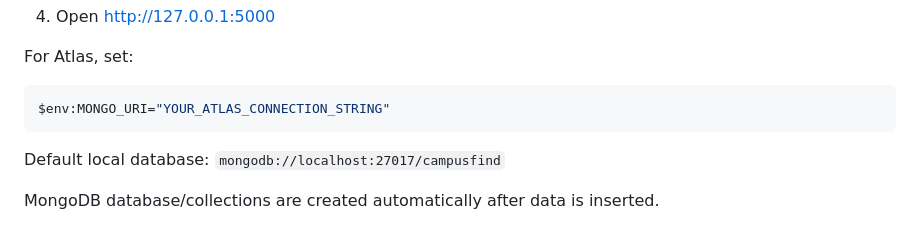
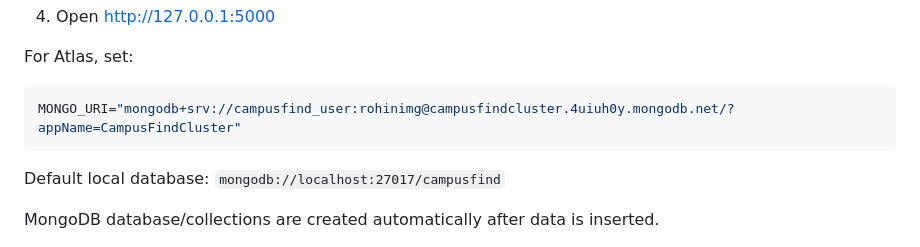
Before and after one commit to Rohini107/CampusFind-Lost-Found-Management-System, a Markdown page: README.md, the part around the change. GitHub-like rendering.

Commit message:
Update Atlas connection string in README
Updated MongoDB connection string for Atlas in README.

````diff
--- a/README.md
+++ b/README.md
@@ -36,7 +36,7 @@ python app.py
 
 For Atlas, set:
 ```powershell
-$env:MONGO_URI="YOUR_ATLAS_CONNECTION_STRING"
+MONGO_URI="mongodb+srv://campusfind_user:rohinimg@campusfindcluster.4uiuh0y.mongodb.net/?appName=CampusFindCluster"
 ```
 
 Default local database:
````
